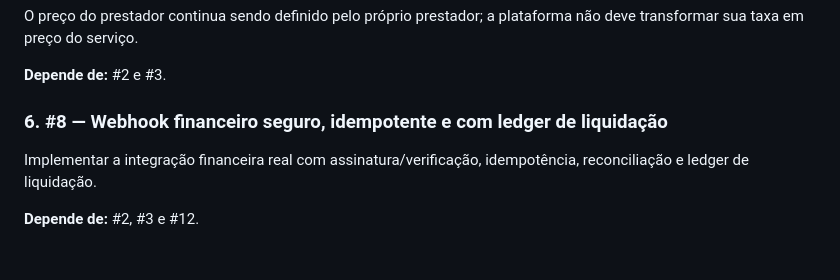
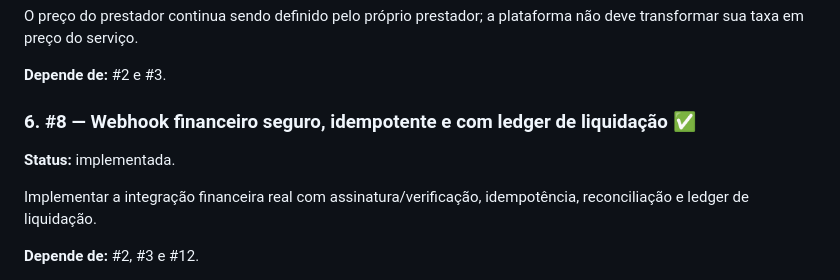
Before and after one commit to suissa/motoboys.delivery, a Markdown page: docs/implementation/PLAN.md, the part around the change. Rendered like a GitHub page; blank space fills up the shorter version.

Commit message:
docs: mark financial settlement issue as implemented

```diff
--- a/docs/implementation/PLAN.md
+++ b/docs/implementation/PLAN.md
@@ -58,7 +58,9 @@ O preço do prestador continua sendo definido pelo próprio prestador; a platafo
 
 **Depende de:** #2 e #3.
 
-### 6. #8 — Webhook financeiro seguro, idempotente e com ledger de liquidação
+### 6. #8 — Webhook financeiro seguro, idempotente e com ledger de liquidação ✅
+
+**Status:** implementada.
 
 Implementar a integração financeira real com assinatura/verificação, idempotência, reconciliação e ledger de liquidação.
 
```
